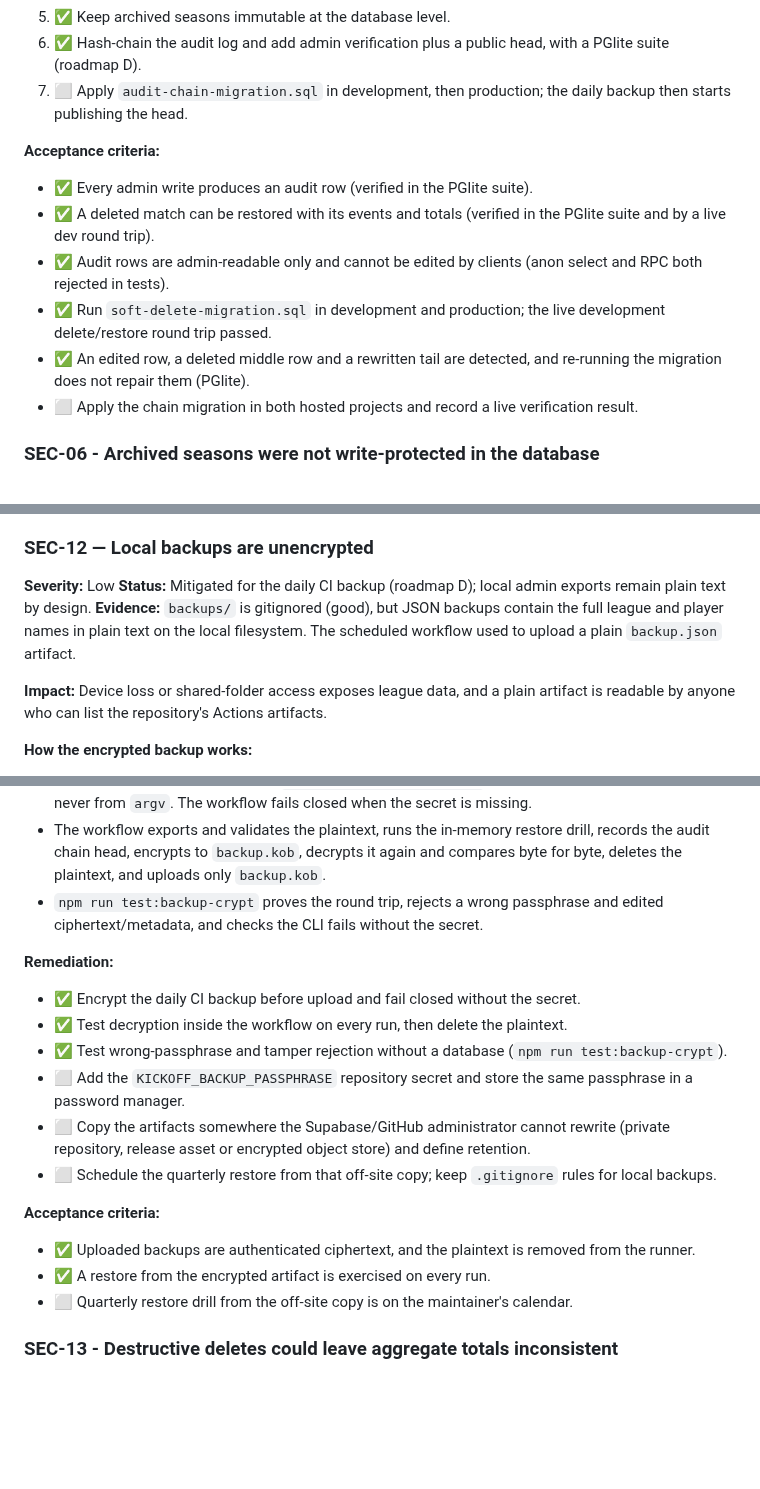
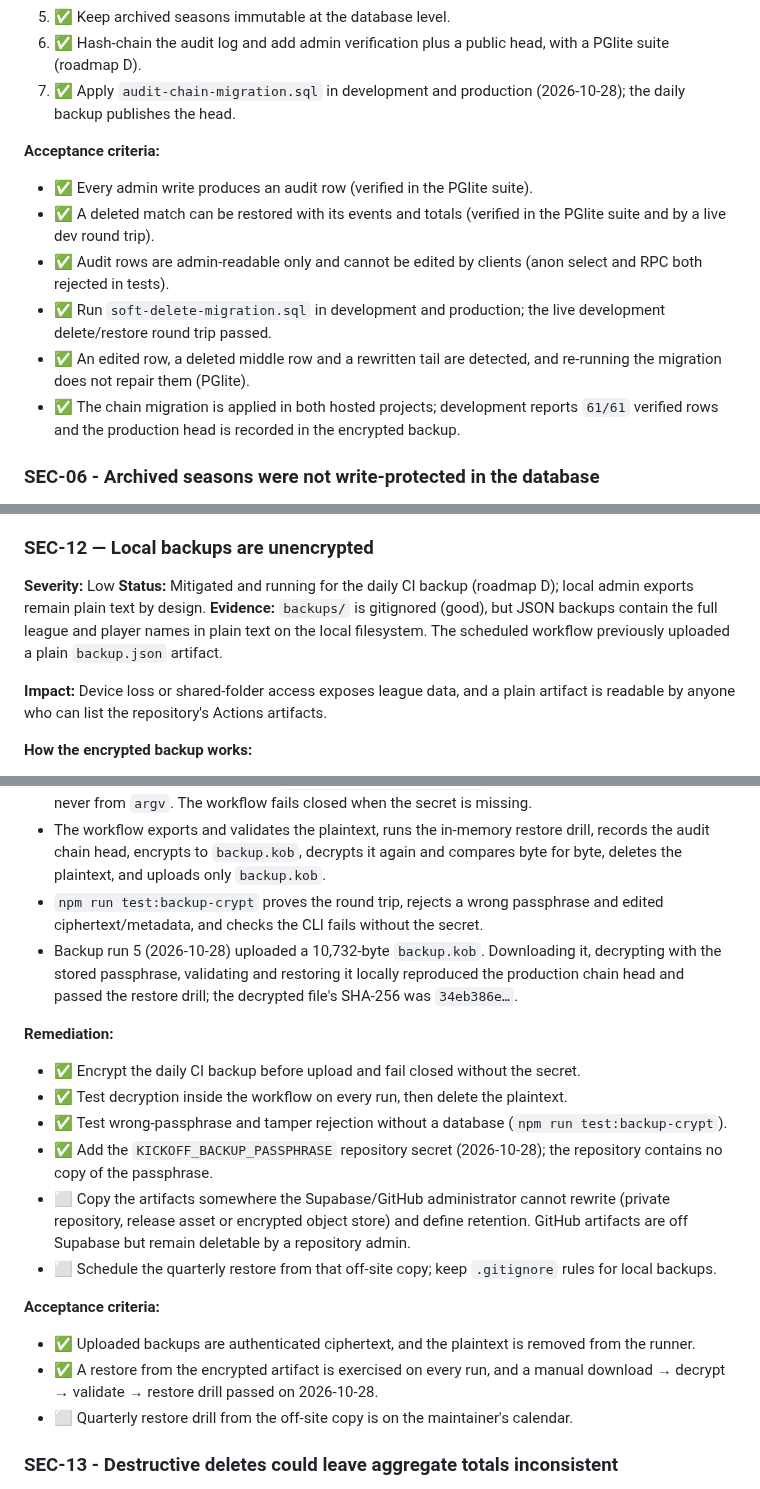
Before and after one commit to Boulakdane/football-division-manager, a Markdown page: docs/SECURITY_AUDIT.md, 3 parts joined by grey strips. Drawn GitHub-style; blank space fills up the shorter version.

Commit message:
docs: record the live audit-chain and encrypted-backup rollout (D) (#34)
Record the dev/prod chain verification, the encrypted backup artifact and the manual restore drill. SEC-12 keeps the off-site copy and the quarterly drill open.

Co-Authored-By: opencode (DeepSeek V4.1 Flash Free)

```diff
--- a/docs/SECURITY_AUDIT.md
+++ b/docs/SECURITY_AUDIT.md
@@ -240,7 +240,7 @@ the updated migration was re-applied to both projects and re-verified in develop
 4. ✅ Add admin-only restore actions with total recalculation, plus an admin trash panel. (A permanent purge path is still optional.)
 5. ✅ Keep archived seasons immutable at the database level.
 6. ✅ Hash-chain the audit log and add admin verification plus a public head, with a PGlite suite (roadmap D).
-7. ⬜ Apply `audit-chain-migration.sql` in development, then production; the daily backup then starts publishing the head.
+7. ✅ Apply `audit-chain-migration.sql` in development and production (2026-10-28); the daily backup publishes the head.
 
 **Acceptance criteria:**
 
@@ -249,7 +249,7 @@ the updated migration was re-applied to both projects and re-verified in develop
 - ✅ Audit rows are admin-readable only and cannot be edited by clients (anon select and RPC both rejected in tests).
 - ✅ Run `soft-delete-migration.sql` in development and production; the live development delete/restore round trip passed.
 - ✅ An edited row, a deleted middle row and a rewritten tail are detected, and re-running the migration does not repair them (PGlite).
-- ⬜ Apply the chain migration in both hosted projects and record a live verification result.
+- ✅ The chain migration is applied in both hosted projects; development reports `61/61` verified rows and the production head is recorded in the encrypted backup.
 
 ### SEC-06 - Archived seasons were not write-protected in the database
 
@@ -391,8 +391,8 @@ the updated migration was re-applied to both projects and re-verified in develop
 ### SEC-12 — Local backups are unencrypted
 
 **Severity:** Low
-**Status:** Mitigated for the daily CI backup (roadmap D); local admin exports remain plain text by design.
-**Evidence:** `backups/` is gitignored (good), but JSON backups contain the full league and player names in plain text on the local filesystem. The scheduled workflow used to upload a plain `backup.json` artifact.
+**Status:** Mitigated and running for the daily CI backup (roadmap D); local admin exports remain plain text by design.
+**Evidence:** `backups/` is gitignored (good), but JSON backups contain the full league and player names in plain text on the local filesystem. The scheduled workflow previously uploaded a plain `backup.json` artifact.
 
 **Impact:** Device loss or shared-folder access exposes league data, and a plain artifact is readable by anyone who can list the repository's Actions artifacts.
 
@@ -401,20 +401,21 @@ the updated migration was re-applied to both projects and re-verified in develop
 - The passphrase comes only from `KICKOFF_BACKUP_PASSPHRASE` (environment or repository secret), never from `argv`. The workflow fails closed when the secret is missing.
 - The workflow exports and validates the plaintext, runs the in-memory restore drill, records the audit chain head, encrypts to `backup.kob`, decrypts it again and compares byte for byte, deletes the plaintext, and uploads only `backup.kob`.
 - `npm run test:backup-crypt` proves the round trip, rejects a wrong passphrase and edited ciphertext/metadata, and checks the CLI fails without the secret.
+- Backup run 5 (2026-10-28) uploaded a 10,732-byte `backup.kob`. Downloading it, decrypting with the stored passphrase, validating and restoring it locally reproduced the production chain head and passed the restore drill; the decrypted file's SHA-256 was `34eb386e…`.
 
 **Remediation:**
 
 - ✅ Encrypt the daily CI backup before upload and fail closed without the secret.
 - ✅ Test decryption inside the workflow on every run, then delete the plaintext.
 - ✅ Test wrong-passphrase and tamper rejection without a database (`npm run test:backup-crypt`).
-- ⬜ Add the `KICKOFF_BACKUP_PASSPHRASE` repository secret and store the same passphrase in a password manager.
-- ⬜ Copy the artifacts somewhere the Supabase/GitHub administrator cannot rewrite (private repository, release asset or encrypted object store) and define retention.
+- ✅ Add the `KICKOFF_BACKUP_PASSPHRASE` repository secret (2026-10-28); the repository contains no copy of the passphrase.
+- ⬜ Copy the artifacts somewhere the Supabase/GitHub administrator cannot rewrite (private repository, release asset or encrypted object store) and define retention. GitHub artifacts are off Supabase but remain deletable by a repository admin.
 - ⬜ Schedule the quarterly restore from that off-site copy; keep `.gitignore` rules for local backups.
 
 **Acceptance criteria:**
 
 - ✅ Uploaded backups are authenticated ciphertext, and the plaintext is removed from the runner.
-- ✅ A restore from the encrypted artifact is exercised on every run.
+- ✅ A restore from the encrypted artifact is exercised on every run, and a manual download → decrypt → validate → restore drill passed on 2026-10-28.
 - ⬜ Quarterly restore drill from the off-site copy is on the maintainer's calendar.
 
 ### SEC-13 - Destructive deletes could leave aggregate totals inconsistent
```
Also changed, not shown: other parts of docs/SECURITY_AUDIT.md (+3 -2 lines), docs/TASKS.md (+1 -1 lines).
